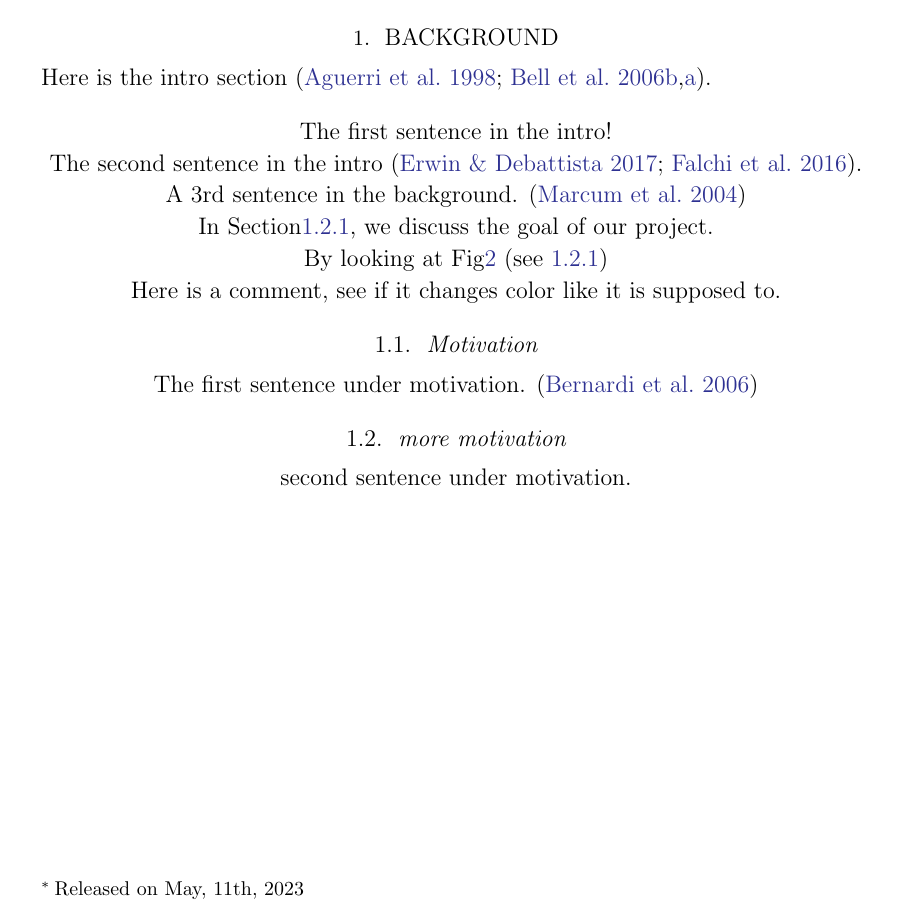
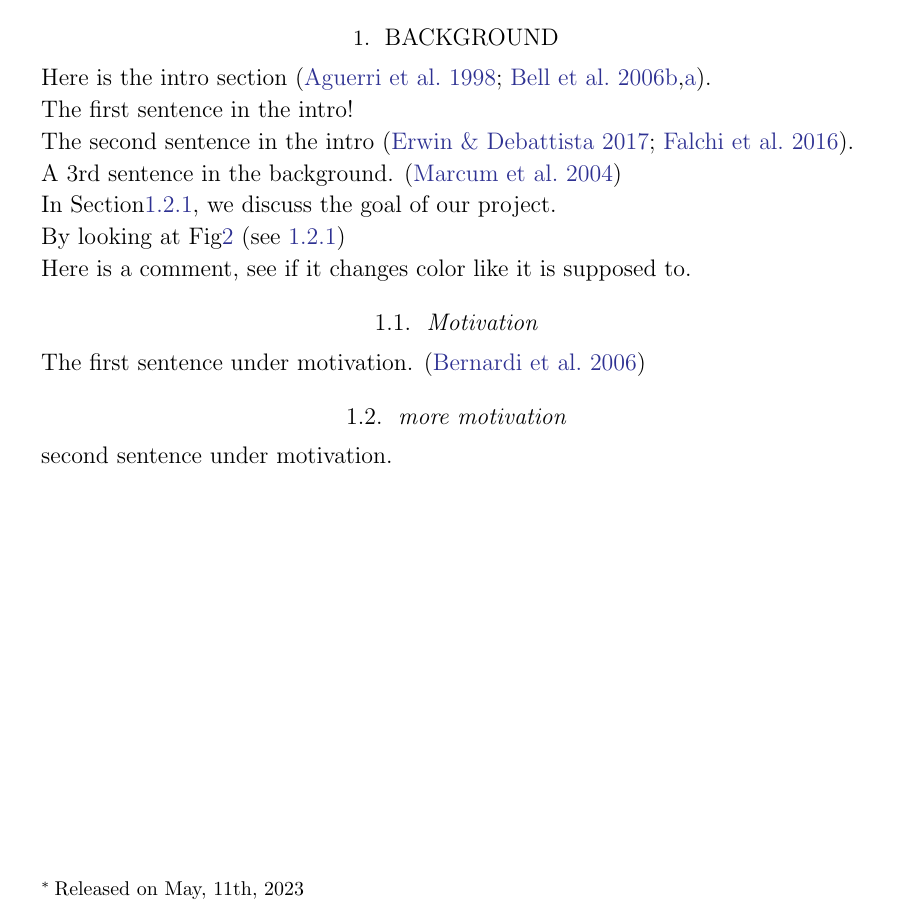
Before and after one commit to pmarcum/SAUNAS_III, a LaTeX paper (main.tex): part of page 1 of 6, cut so that both start at the same text. Compiled offline with pdfLaTeX.

Commit message:
Update main.tex

```diff
--- a/main.tex
+++ b/main.tex
@@ -54,7 +54,7 @@ Put the abstract here.
 Here is the intro section \citep{aguerri+1998aj116_2136, bell+2006apj640_241,bell+2006apj652_270}.
 
 % ============================= ERROR #1  GOT IT ./main.tex:141  LaTeX Error: \begin{center} on input line 60
-\begin{center}
+%\begin{center}
 
 The first sentence in the intro!
 
```
